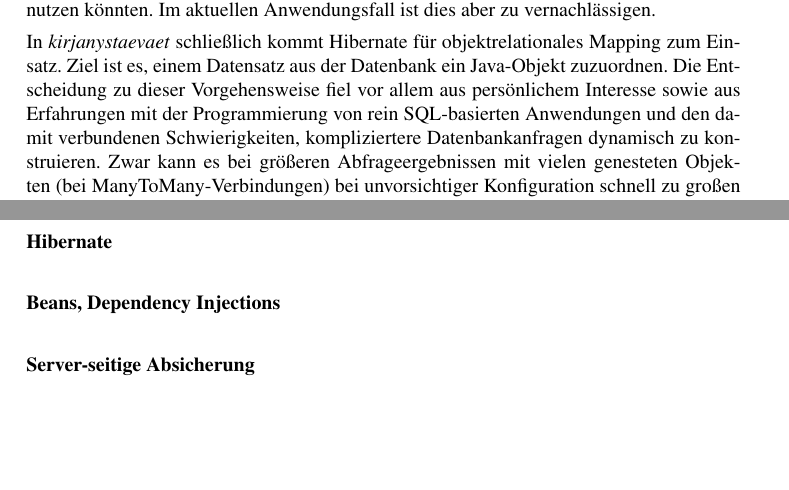
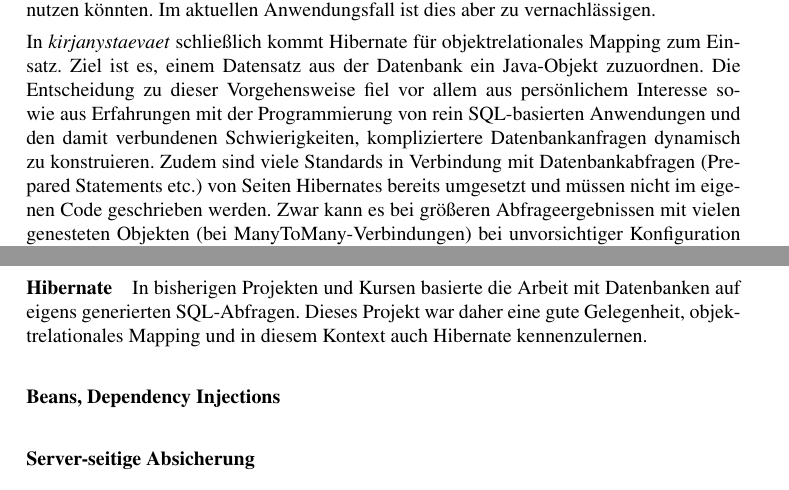
Before and after one commit to ca057/kirjanystaevaet, a LaTeX document (documentation/abschlussbericht/mi-proj-b_group2_abschlussbericht.tex, which reads documentation/abschlussbericht/anforderungskatalog.tex, documentation/abschlussbericht/lessonslearned.tex): two parts of pages 8 and 23 of 24, joined at a grey line, cut so that both start at the same text, the shorter picture padded with empty space. Compiled offline with pdfLaTeX; a missing bibliography style is replaced by a similar one.

Commit message:
Add text regarding Hibernate

```diff
--- a/documentation/abschlussbericht/anforderungskatalog.tex
+++ b/documentation/abschlussbericht/anforderungskatalog.tex
@@ -18,7 +18,7 @@
 	\subsection{A1: Datenmanagement}\label{sec:umsetzung:DB:DM}
 	Grundlage der Datenverwaltung von \textit{kirjanystaevaet} ist die Java-SQL-Datenbank H2. Sie bietet in unseren Augen die für unsere Anforderungen beste Gewichtung von Funktionsumfang und Nutzungsfreundlichkeit. Zum einen ist die Datenbank selbst klein, zum anderen ohne größere Probleme und zusätzliche Fragestellungen (Server etc.) einzurichten. Trotzdem kann bei Bedarf auch eine kompliziertere Konfiguration vorgenommen werden. Die Datenbank von \textit{kirjanystaevaet} läuft auf dem gleichen Server wie die Anwendung selbst. Das Programm greift dabei lokal auf die Daten zu, startet dabei aber den H2 inhärenten Server, sodass theoretisch auch andere Software die Datenbank gleichzeitig nutzen könnten. Im aktuellen Anwendungsfall ist dies aber zu vernachlässigen.
 
-	In \textit{kirjanystaevaet} schließlich kommt Hibernate für objektrelationales Mapping zum Einsatz. Ziel ist es, einem Datensatz aus der Datenbank ein Java-Objekt zuzuordnen. Die Entscheidung zu dieser Vorgehensweise fiel vor allem aus persönlichem Interesse sowie aus Erfahrungen mit der Programmierung von rein SQL-basierten Anwendungen und den damit verbundenen Schwierigkeiten, kompliziertere Datenbankanfragen dynamisch zu konstruieren. Zwar kann es bei größeren Abfrageergebnissen mit vielen genesteten Objekten (bei ManyToMany-Verbindungen) bei unvorsichtiger Konfiguration schnell zu großen (unnützen) Datenmengen kommen, bei der abzuschätzenden Größe des Büchershops sollten sich diese Probleme jedoch im Rahmen halten. Wie im folgenden beschrieben, wurde im Programm dennoch eine überlegte Verwendung der FetchTypes eager und lazy angestrebt.
+	In \textit{kirjanystaevaet} schließlich kommt Hibernate für objektrelationales Mapping zum Einsatz. Ziel ist es, einem Datensatz aus der Datenbank ein Java-Objekt zuzuordnen. Die Entscheidung zu dieser Vorgehensweise fiel vor allem aus persönlichem Interesse sowie aus Erfahrungen mit der Programmierung von rein SQL-basierten Anwendungen und den damit verbundenen Schwierigkeiten, kompliziertere Datenbankanfragen dynamisch zu konstruieren. Zudem sind viele Standards in Verbindung mit Datenbankabfragen (Prepared Statements etc.) von Seiten Hibernates bereits umgesetzt und müssen nicht im eigenen Code geschrieben werden. Zwar kann es bei größeren Abfrageergebnissen mit vielen genesteten Objekten (bei ManyToMany-Verbindungen) bei unvorsichtiger Konfiguration schnell zu großen (unnützen) Datenmengen kommen, bei der abzuschätzenden Größe des Büchershops sollten sich diese Probleme jedoch im Rahmen halten. Wie im folgenden beschrieben, wurde im Programm dennoch eine überlegte Verwendung der FetchTypes eager und lazy angestrebt.
 
 		\subsubsection{Architektur der Datenbankfunktionen}\label{sec:umsetzung:DB:Funktionen}
 		Da in diesem Projekt Hibernate verwendet wird, wurde für jede Entität eine Klasse erstellt, die alle Daten anhand von Instanzvariablen enthält. Verknüpfungen zu anderen Entitäten werden hergestellt, indem eine Entität eine Collection einer anderen Entität hält. Über Annotationen werden die Eigenschaften der einzelnen Spalten definiert. So lässt sich beispielsweise über \texttt{@Id} angeben, dass es sich bei dieser Variable um den Primärschlüssel handelt. In den meisten Fällen werden die Ids beim Einfügen automatisch generiert. Nur in der Klasse \texttt{book} fungiert die ISBN als Schlüssel. Weiterhin werden über die Annotationen die Beziehungen zu anderen Entitäten definiert. Hierbei können ebenfalls verschiedene Einstellungen vorgenommen werden.
--- a/documentation/abschlussbericht/lessonslearned.tex
+++ b/documentation/abschlussbericht/lessonslearned.tex
@@ -11,7 +11,7 @@
 		\paragraph{Tests} Für die meisten Funktionen bestehen keine feste Testmethoden. Ausnahme ist die Klasse \textbf{ServiceTest}, in der einige Tests für DAOs und Services existieren. Alle anderen Funktionen wurden nach dem Trial and Error-Prinzip angelegt. Erste Testversuche -- zum Beispiel für die Controller -- scheiterten schon an der korrekten Erstellung der Tests, da das Zusammenspiel der einzelnen Komponenten noch zu abstrakt und unbekannt war. Für ein größeres Projekt ist dies keine vernünftige Vorgehensweise und auch bei \textit{kirjanystaevaet} wäre testdriven developement mit Unit- und Integrationstests eine Möglichkeit gewesen. Aufgrund der langen Einarbeitungszeit in grundsätzliche Springfunktionsweisen blieben strukturierte Tests jedoch Theorie, dürften aber bei einem folgenden Spring-Projekt aufgrund der Kenntnisse des Frameworks einfacher fallen.
 
 	\subsection{Lernerfolge}
-		\paragraph{Hibernate}
+		\paragraph{Hibernate} In bisherigen Projekten und Kursen basierte die Arbeit mit Datenbanken auf eigens generierten SQL-Abfragen. Dieses Projekt war daher eine gute Gelegenheit, objektrelationales Mapping und in diesem Kontext auch Hibernate kennenzulernen.
 
 		\paragraph{Beans, Dependency Injections}
 
```
